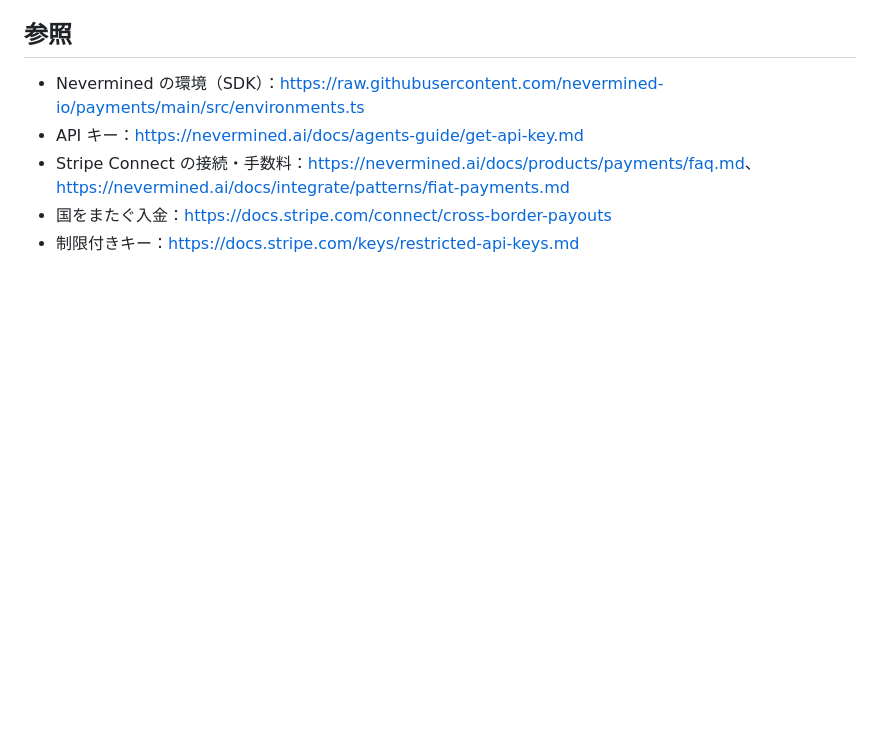
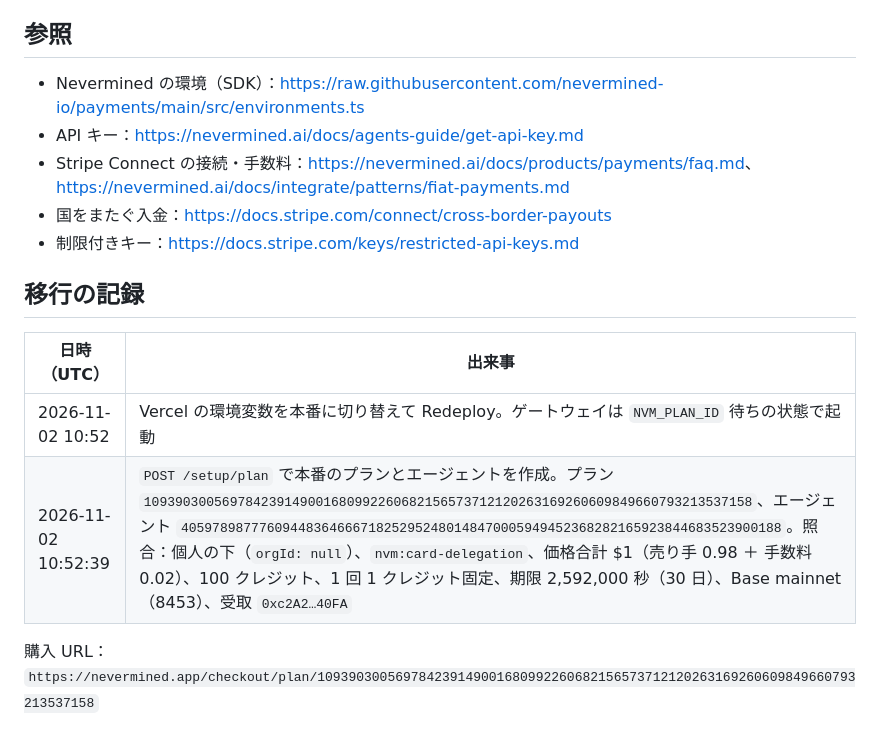
Before and after one commit to kato9292929/poc-card-credits, a Markdown page: docs/live.md, the part around the change. Rendered like a GitHub page; blank space fills up the shorter version.

Commit message:
live.md: record the live plan and agent created on 2026-11-02
Co-Authored-By: Claude Opus 5.5 <noreply@anthropic.com>
Claude-Session: https://claude.ai/code/session_01GqEFEb1bz37w4F4oahtLB9

```diff
--- a/docs/live.md
+++ b/docs/live.md
@@ -49,3 +49,12 @@ B が通らない場合、カードの入口は本番に移せない。そのと
 - Stripe Connect の接続・手数料：<https://nevermined.ai/docs/products/payments/faq.md>、<https://nevermined.ai/docs/integrate/patterns/fiat-payments.md>
 - 国をまたぐ入金：<https://docs.stripe.com/connect/cross-border-payouts>
 - 制限付きキー：<https://docs.stripe.com/keys/restricted-api-keys.md>
+
+## 移行の記録
+
+| 日時（UTC） | 出来事 |
+|---|---|
+| 2026-11-02 10:52 | Vercel の環境変数を本番に切り替えて Redeploy。ゲートウェイは `NVM_PLAN_ID` 待ちの状態で起動 |
+| 2026-11-02 10:52:39 | `POST /setup/plan` で本番のプランとエージェントを作成。プラン `109390300569784239149001680992260682156573712120263169260609849660793213537158`、エージェント `40597898777609448364666718252952480148470005949452368282165923844683523900188`。照合：個人の下（`orgId: null`）、`nvm:card-delegation`、価格合計 $1（売り手 0.98 ＋ 手数料 0.02）、100 クレジット、1 回 1 クレジット固定、期限 2,592,000 秒（30 日）、Base mainnet（8453）、受取 `0xc2A2…40FA` |
+
+購入 URL：`https://nevermined.app/checkout/plan/109390300569784239149001680992260682156573712120263169260609849660793213537158`
```
